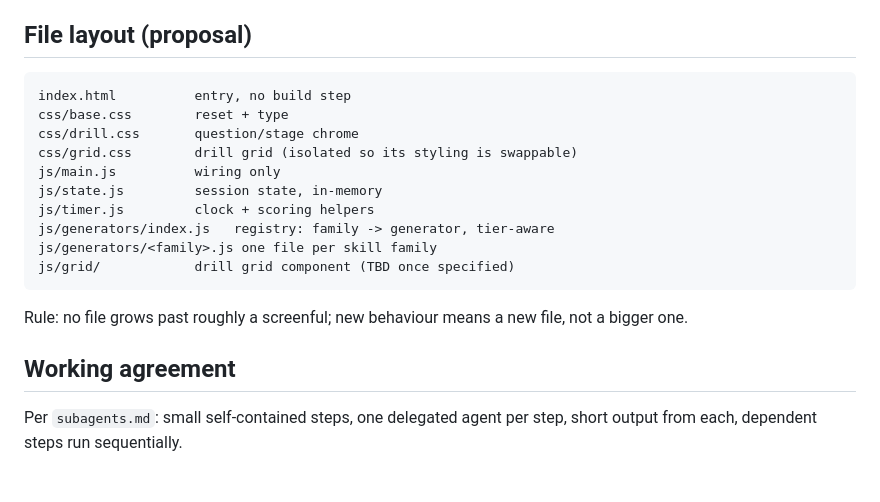
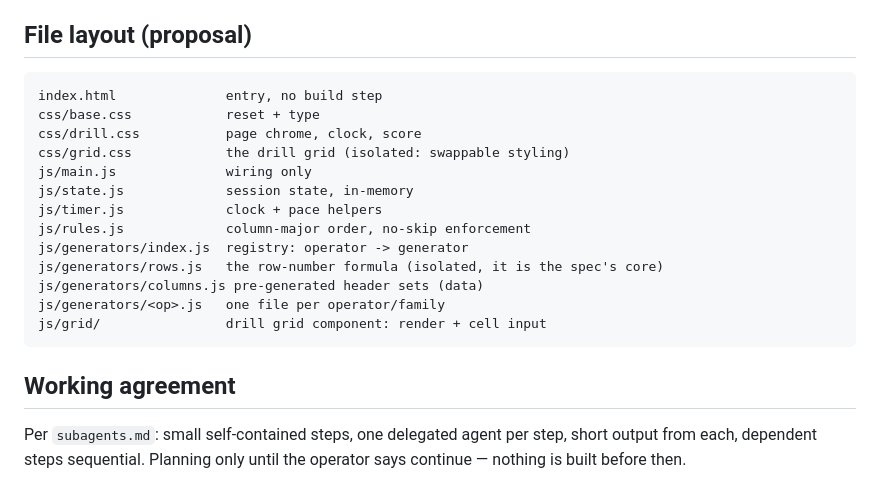
Before and after one commit to firewolfxyz/som-drills, a Markdown page: PLAN.md, the part around one of its changes. Drawn GitHub-style.

````diff
--- a/PLAN.md
+++ b/PLAN.md
@@ -67,21 +160,22 @@ worksheets, mobile apps. Persistence and backend are deferred, not rejected.
 ## File layout (proposal)
 
 ```
-index.html          entry, no build step
-css/base.css        reset + type
-css/drill.css       question/stage chrome
-css/grid.css        drill grid (isolated so its styling is swappable)
-js/main.js          wiring only
-js/state.js         session state, in-memory
-js/timer.js         clock + scoring helpers
-js/generators/index.js   registry: family -> generator, tier-aware
-js/generators/<family>.js one file per skill family
-js/grid/            drill grid component (TBD once specified)
+index.html              entry, no build step
+css/base.css            reset + type
+css/drill.css           page chrome, clock, score
+css/grid.css            the drill grid (isolated: swappable styling)
+js/main.js              wiring only
+js/state.js             session state, in-memory
+js/timer.js             clock + pace helpers
+js/rules.js             column-major order, no-skip enforcement
+js/generators/index.js  registry: operator -> generator
+js/generators/rows.js   the row-number formula (isolated, it is the spec's core)
+js/generators/columns.js pre-generated header sets (data)
+js/generators/<op>.js   one file per operator/family
+js/grid/                drill grid component: render + cell input
 ```
-
-Rule: no file grows past roughly a screenful; new behaviour means a new file,
-not a bigger one.
 
 ## Working agreement
 Per `subagents.md`: small self-contained steps, one delegated agent per step,
-short output from each, dependent steps run sequentially.
+short output from each, dependent steps sequential. Planning only until the
+operator says continue — nothing is built before then.
````
Also changed, not shown: other parts of PLAN.md (+139 -46 lines).
